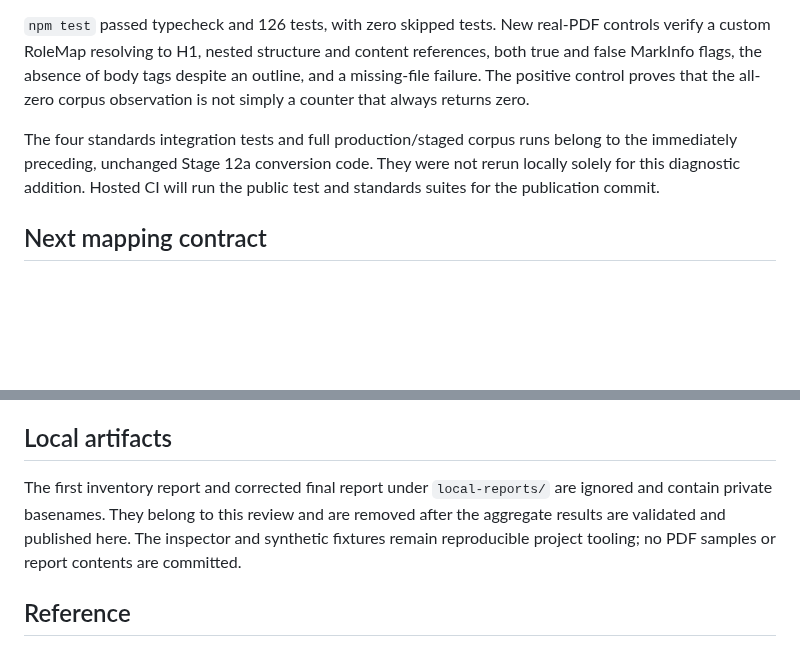
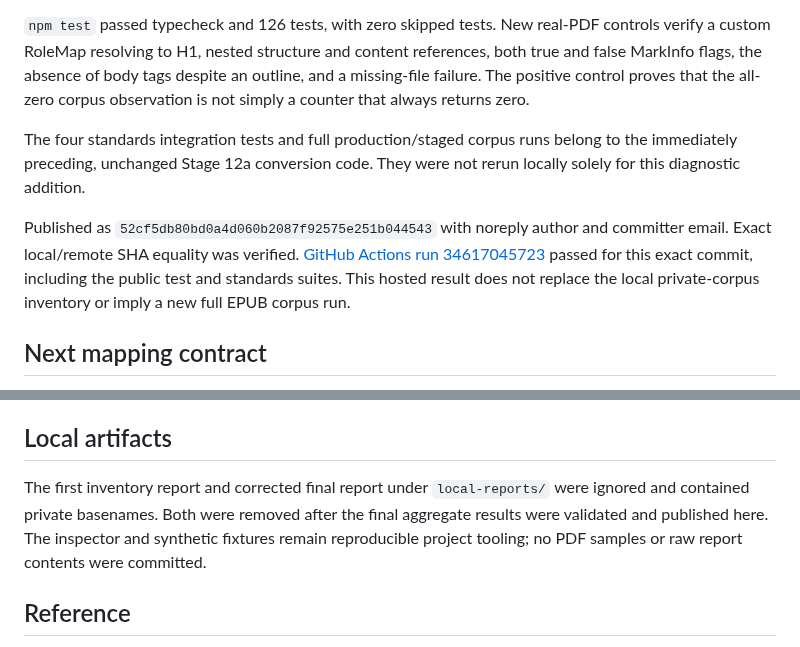
Before and after one commit to BKrepublic/fileshape, a Markdown page: docs/stage12b-structure-evidence.md, 2 parts joined by grey strips. GitHub-like rendering; blank space fills up the shorter version.

```diff
--- a/docs/stage12b-structure-evidence.md
+++ b/docs/stage12b-structure-evidence.md
@@ -45,7 +45,9 @@ No blocking findings in the diagnostic scope. The inspector is a separate entry
 
 `npm test` passed typecheck and 126 tests, with zero skipped tests. New real-PDF controls verify a custom RoleMap resolving to H1, nested structure and content references, both true and false MarkInfo flags, the absence of body tags despite an outline, and a missing-file failure. The positive control proves that the all-zero corpus observation is not simply a counter that always returns zero.
 
-The four standards integration tests and full production/staged corpus runs belong to the immediately preceding, unchanged Stage 12a conversion code. They were not rerun locally solely for this diagnostic addition. Hosted CI will run the public test and standards suites for the publication commit.
+The four standards integration tests and full production/staged corpus runs belong to the immediately preceding, unchanged Stage 12a conversion code. They were not rerun locally solely for this diagnostic addition.
+
+Published as `52cf5db80bd0a4d060b2087f92575e251b044543` with noreply author and committer email. Exact local/remote SHA equality was verified. [GitHub Actions run 34617045723](https://github.com/BKrepublic/fileshape/actions/runs/34617045723) passed for this exact commit, including the public test and standards suites. This hosted result does not replace the local private-corpus inventory or imply a new full EPUB corpus run.
 
 ## Next mapping contract
 
@@ -55,7 +57,7 @@ Only after that evidence and its ambiguity cases are reviewed should the model g
 
 ## Local artifacts
 
-The first inventory report and corrected final report under `local-reports/` are ignored and contain private basenames. They belong to this review and are removed after the aggregate results are validated and published here. The inspector and synthetic fixtures remain reproducible project tooling; no PDF samples or report contents are committed.
+The first inventory report and corrected final report under `local-reports/` were ignored and contained private basenames. Both were removed after the final aggregate results were validated and published here. The inspector and synthetic fixtures remain reproducible project tooling; no PDF samples or raw report contents were committed.
 
 ## Reference
 
```
Also changed, not shown: docs/continuation-status.md (+3 -1 lines), docs/stage12a-outline-navigation.md (+1 -1 lines).
